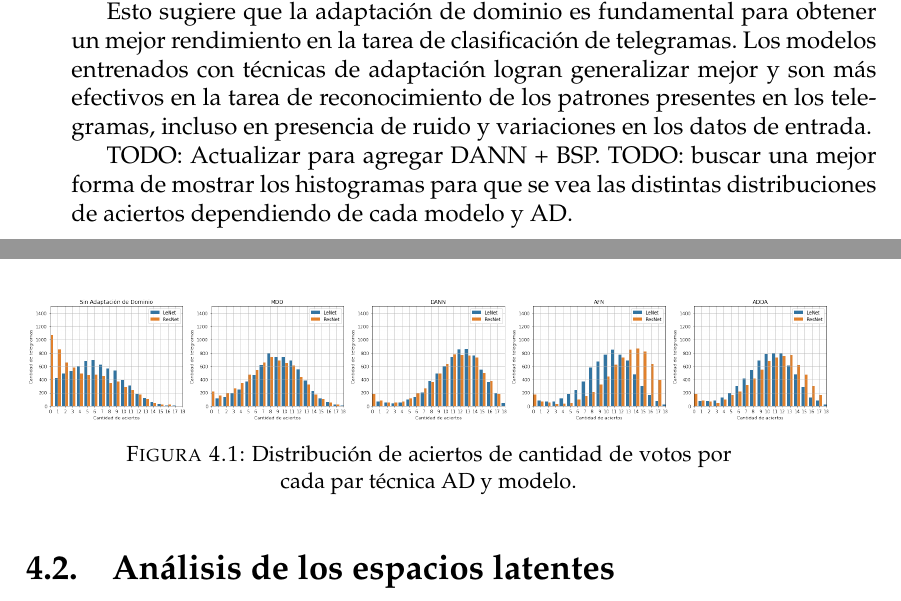
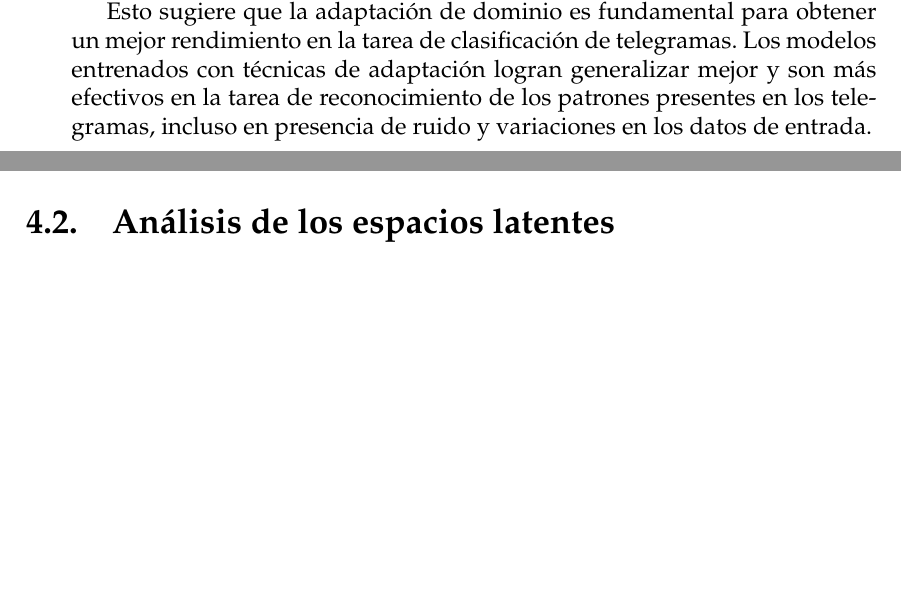
Before and after one commit to flianza/ocr-telegrams-with-domain-adaptation, a LaTeX thesis (docs/main.tex, which reads docs/chapters/chapter4.tex): two parts of pages 48 and 49 of 67, joined at a grey line, cut so that both start at the same text, the shorter picture padded with empty space. Compiled offline with pdfLaTeX.

Commit message:
Mas correcciones de TODOs

```diff
--- a/docs/chapters/chapter4.tex
+++ b/docs/chapters/chapter4.tex
@@ -88,14 +88,8 @@ de telegramas. Los modelos entrenados con técnicas de adaptación logran genera
 tarea de reconocimiento de los patrones presentes en los telegramas, incluso en presencia de ruido y variaciones en los
 datos de entrada.
 
-TODO: Actualizar para agregar DANN + BSP. TODO: buscar una mejor forma de mostrar los histogramas para que se vea las
-distintas distribuciones de aciertos dependiendo de cada modelo y AD.
-\begin{figure}[H]
-    \centering
-    \includegraphics[width=1\textwidth]{chapter4/dist-aciertos.png}
-    \caption{Distribución de aciertos de cantidad de votos por cada par técnica AD y modelo.}
-    \label{fig:distribucion-aciertos}
-\end{figure}
+% TODO: aca antes ponia la distribucion de aciertos por modelo y ad. No se que tanto aporta porque tienen la misma
+% distribucion que el grafico IoU de analisis de errores.
 
 \section{Análisis de los espacios latentes}
 
```
Also changed, not shown: docs/chapters/chapter4.tex (2 more changed lines).
